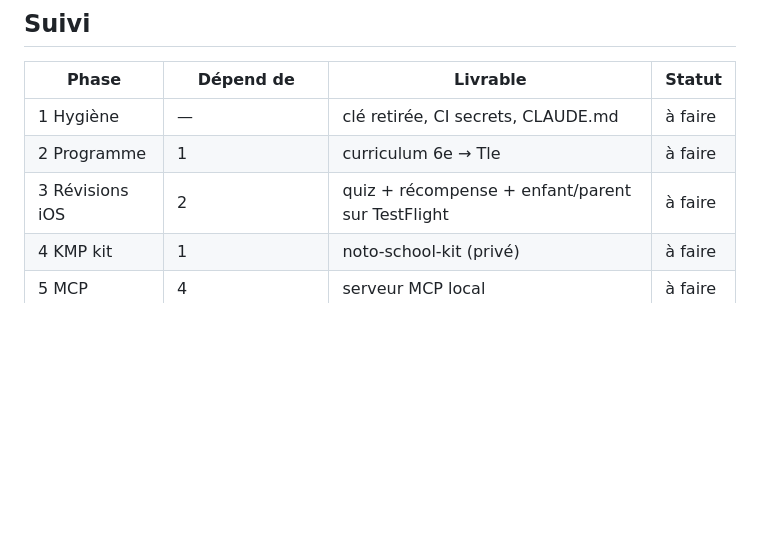
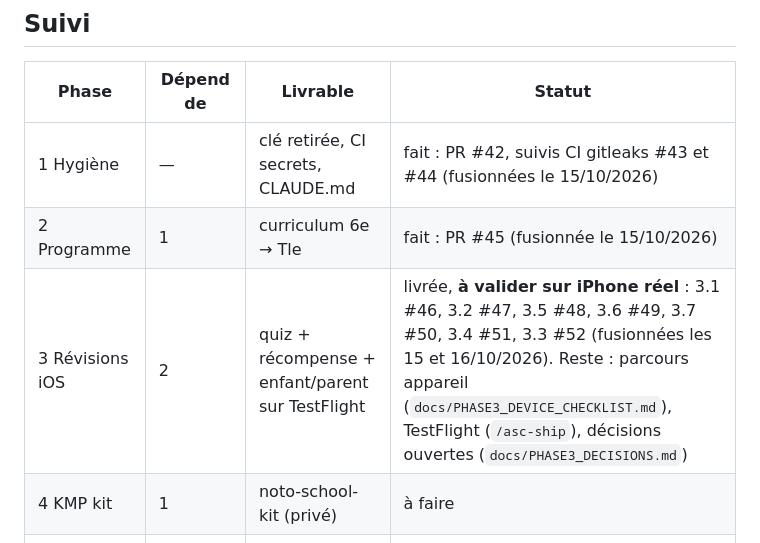
Before and after one commit to jtassy-stack/noto, a Markdown page: docs/PLAN_REVISIONS_KMP_ANDROID.md, the part around the change. GitHub-like rendering; blank space fills up the shorter version.

Commit message:
docs(plan): table Suivi à jour pour les phases 1, 2 et 3
Phase 1 : PR #42 (+ suivis CI #43, #44). Phase 2 : PR #45.
Phase 3 : sous-phases 3.1 à 3.7 fusionnées (#46 à #52), statut
« à valider sur iPhone réel » tant que le parcours appareil n'est pas fait.

Co-Authored-By: Claude Opus 5.5 <noreply@anthropic.com>

```diff
--- a/docs/PLAN_REVISIONS_KMP_ANDROID.md
+++ b/docs/PLAN_REVISIONS_KMP_ANDROID.md
@@ -275,9 +275,9 @@ Mode parent / mode enfant (`DeviceMode`), onboarding (choix d'établissement via
 
 | Phase | Dépend de | Livrable | Statut |
 |---|---|---|---|
-| 1 Hygiène | — | clé retirée, CI secrets, CLAUDE.md | à faire |
-| 2 Programme | 1 | curriculum 6e → Tle | à faire |
-| 3 Révisions iOS | 2 | quiz + récompense + enfant/parent sur TestFlight | à faire |
+| 1 Hygiène | — | clé retirée, CI secrets, CLAUDE.md | fait : PR #42, suivis CI gitleaks #43 et #44 (fusionnées le 15/10/2026) |
+| 2 Programme | 1 | curriculum 6e → Tle | fait : PR #45 (fusionnée le 15/10/2026) |
+| 3 Révisions iOS | 2 | quiz + récompense + enfant/parent sur TestFlight | livrée, **à valider sur iPhone réel** : 3.1 #46, 3.2 #47, 3.5 #48, 3.6 #49, 3.7 #50, 3.4 #51, 3.3 #52 (fusionnées les 15 et 16/10/2026). Reste : parcours appareil (`docs/PHASE3_DEVICE_CHECKLIST.md`), TestFlight (`/asc-ship`), décisions ouvertes (`docs/PHASE3_DECISIONS.md`) |
 | 4 KMP kit | 1 | noto-school-kit (privé) | à faire |
 | 5 MCP | 4 | serveur MCP local | à faire |
 | 6 Open source | 4, 5, avis juridique | repo public | à faire |
```
